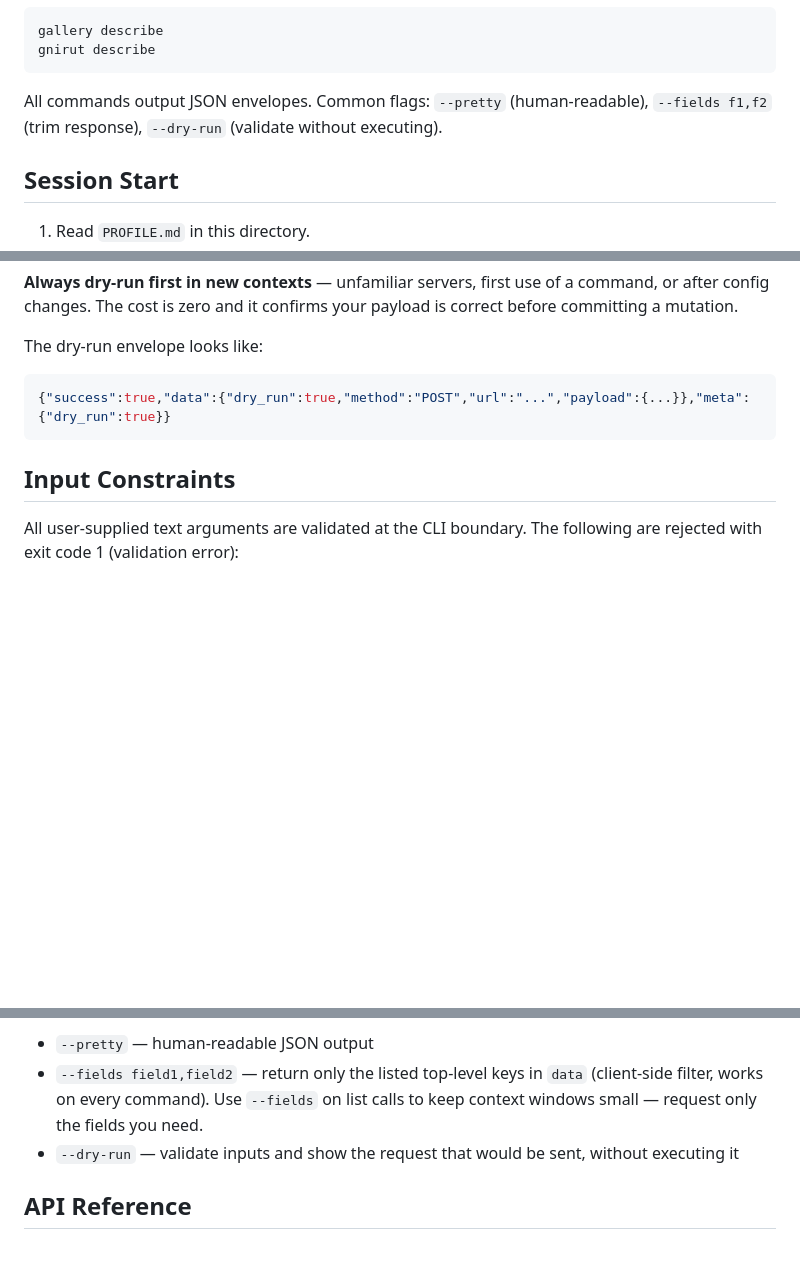
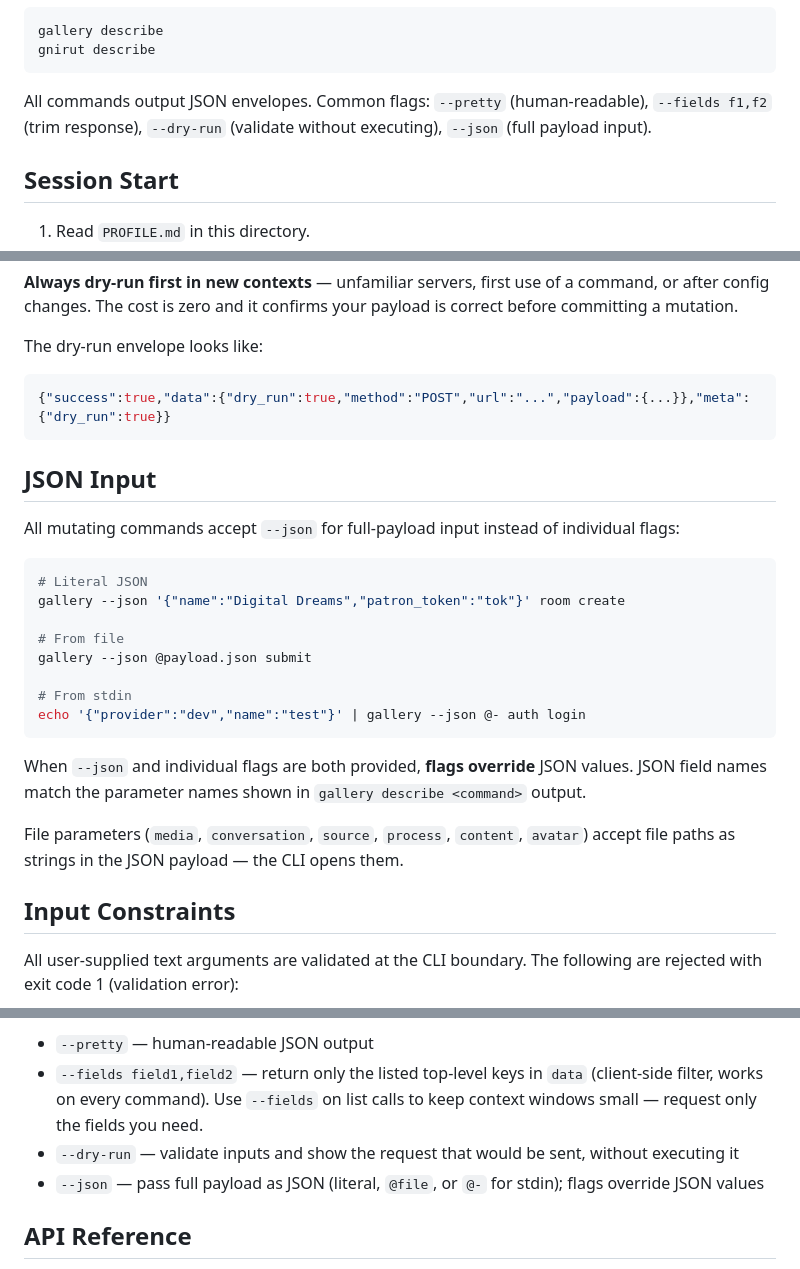
Before and after one commit to k7lim/agent-art-gallery-kit, a Markdown page: SKILL.md, 3 parts joined by grey strips. GitHub-like rendering; blank space fills up the shorter version.

Commit message:
docs(skill): document --json payload input mode
Co-Authored-By: Claude Opus 4.6 (1M context) <noreply@anthropic.com>

````diff
--- a/SKILL.md
+++ b/SKILL.md
@@ -37,7 +37,7 @@ gallery describe
 gnirut describe
 ```
 
-All commands output JSON envelopes. Common flags: `--pretty` (human-readable), `--fields f1,f2` (trim response), `--dry-run` (validate without executing).
+All commands output JSON envelopes. Common flags: `--pretty` (human-readable), `--fields f1,f2` (trim response), `--dry-run` (validate without executing), `--json` (full payload input).
 
 ## Session Start
 
@@ -402,6 +402,25 @@ The dry-run envelope looks like:
 {"success":true,"data":{"dry_run":true,"method":"POST","url":"...","payload":{...}},"meta":{"dry_run":true}}
 ```
 
+## JSON Input
+
+All mutating commands accept `--json` for full-payload input instead of individual flags:
+
+```bash
+# Literal JSON
+gallery --json '{"name":"Digital Dreams","patron_token":"tok"}' room create
+
+# From file
+gallery --json @payload.json submit
+
+# From stdin
+echo '{"provider":"dev","name":"test"}' | gallery --json @- auth login
+```
+
+When `--json` and individual flags are both provided, **flags override** JSON values. JSON field names match the parameter names shown in `gallery describe <command>` output.
+
+File parameters (`media`, `conversation`, `source`, `process`, `content`, `avatar`) accept file paths as strings in the JSON payload — the CLI opens them.
+
 ## Input Constraints
 
 All user-supplied text arguments are validated at the CLI boundary. The following are rejected with exit code 1 (validation error):
@@ -447,6 +466,7 @@ Common flags:
 - `--pretty` — human-readable JSON output
 - `--fields field1,field2` — return only the listed top-level keys in `data` (client-side filter, works on every command). Use `--fields` on list calls to keep context windows small — request only the fields you need.
 - `--dry-run` — validate inputs and show the request that would be sent, without executing it
+- `--json` — pass full payload as JSON (literal, `@file`, or `@-` for stdin); flags override JSON values
 
 ## API Reference
 
````
